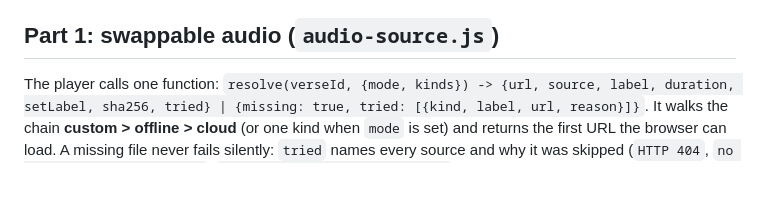
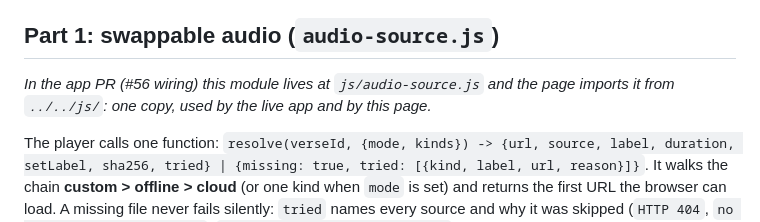
Before and after one commit to yogaedu-org/dmv-kavacham-study-tool, a Markdown page: rnd/56-audio-sources/README.md, the part around the change. Rendered like a GitHub page; blank space fills up the shorter version.

```diff
--- a/rnd/56-audio-sources/README.md
+++ b/rnd/56-audio-sources/README.md
@@ -15,6 +15,8 @@ python rnd/56-audio-sources/tools/serve.py --root rnd/56-audio-sources/local-aud
 Open `http://127.0.0.1:8770/index.html`. `serve.py` supports HTTP Range, `--cors`, and `--map URLPATH=FILE`. Tests: `node --test rnd/56-audio-sources/tests/audio-source.test.mjs` and `python -I -m pytest rnd/56-audio-sources/tests -q` (Playwright for Python; the first file uses synthetic tones, the second needs the populated clips and ffmpeg and skips otherwise).
 
 ## Part 1: swappable audio (`audio-source.js`)
+_In the app PR (#56 wiring) this module lives at `js/audio-source.js` and the page imports it from `../../js/`: one copy, used by the live app and by this page._
+
 The player calls one function: `resolve(verseId, {mode, kinds}) -> {url, source, label, duration, setLabel, sha256, tried} | {missing: true, tried: [{kind, label, url, reason}]}`. It walks the chain **custom > offline > cloud** (or one kind when `mode` is set) and returns the first URL the browser can load. A missing file never fails silently: `tried` names every source and why it was skipped (`HTTP 404`, `no custom file for verse 8`, `verse 14 is not in the config`).
 
 `createAudioSource(config, {probe, baseHref})` returns `{resolve, candidates, setConfig, getConfig, setCustomFiles, clearCustom, customIds}`. `setConfig(next)` is the swap.
```
Also changed, not shown: CHANGELOG.md (+1 -1 lines), README.md (+4 -4 lines).
